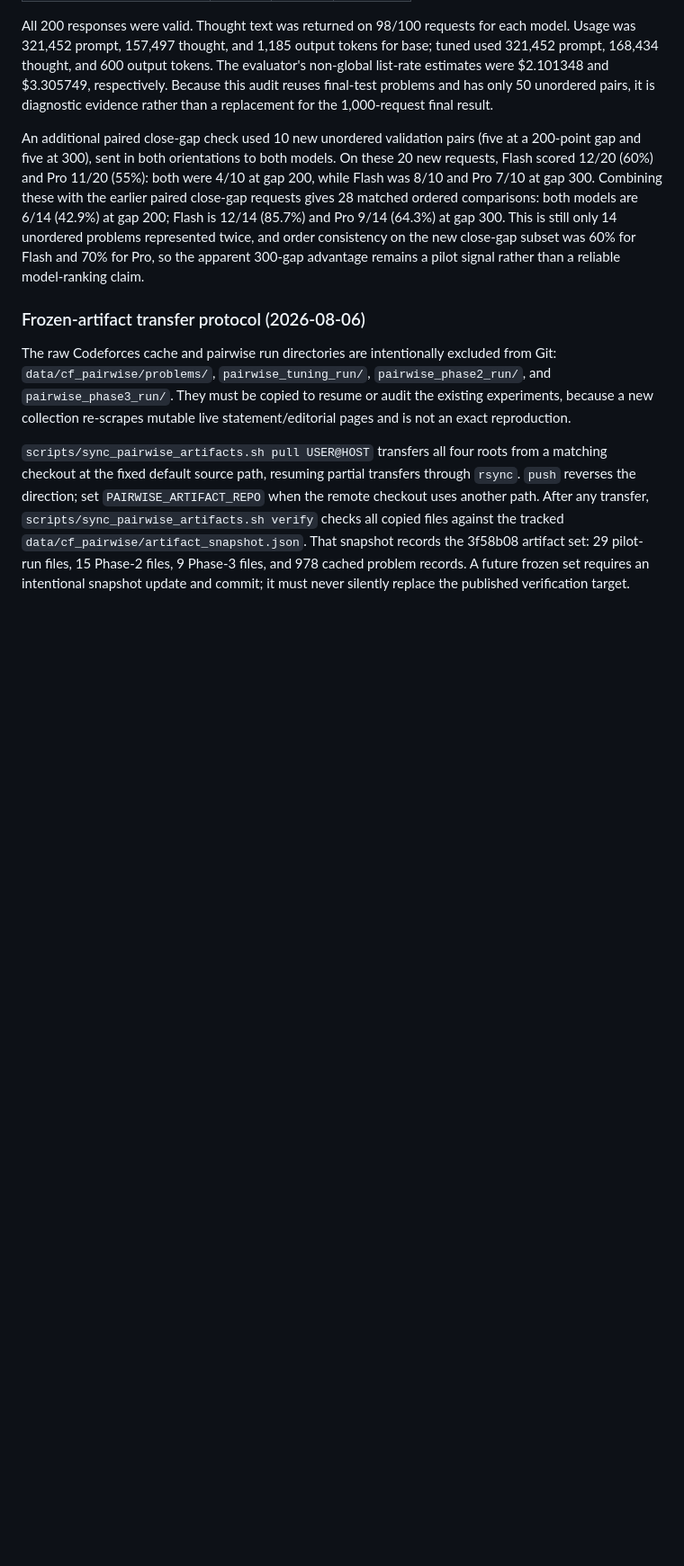
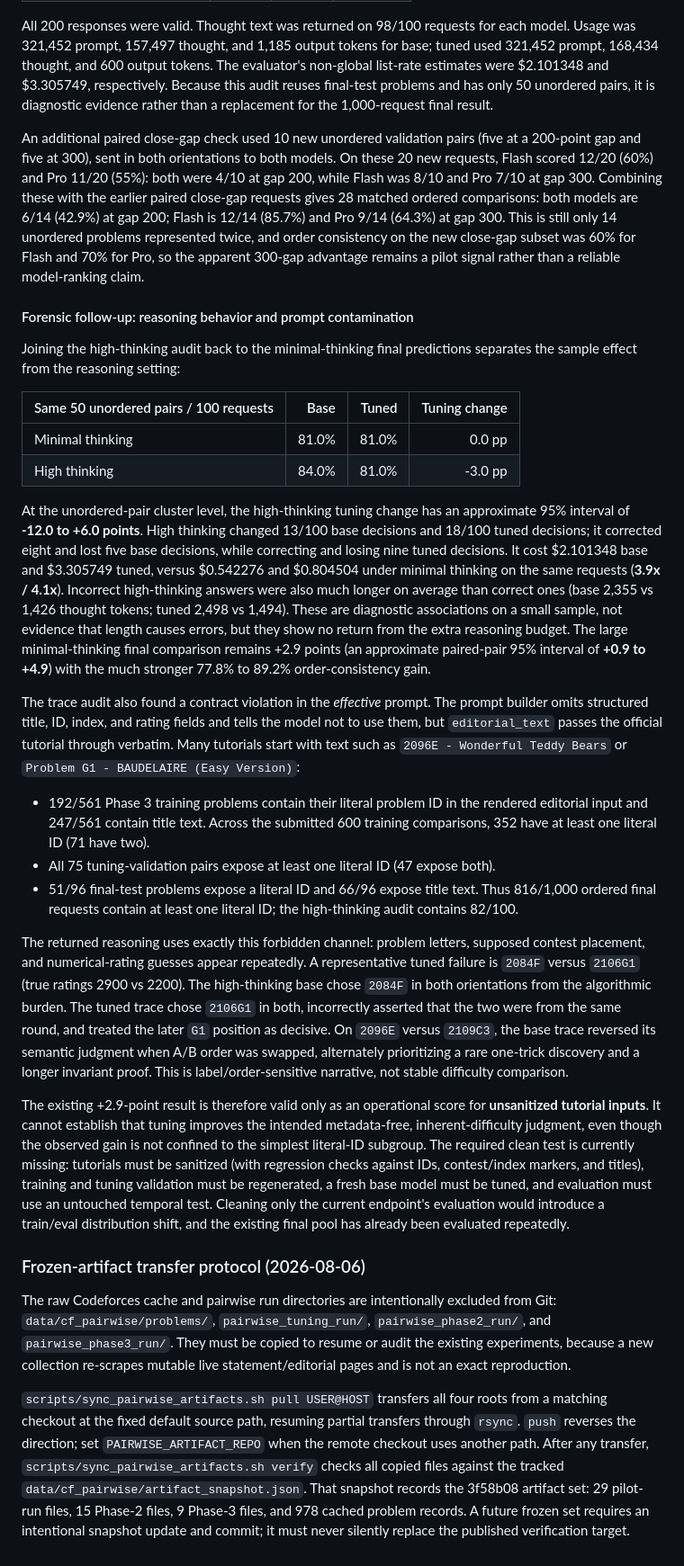
Before and after one commit to Dedibeat/analyze_standings, a Markdown page: details.md, the part around one of its changes. Shown at 90% size. Rendered like a GitHub page; blank space fills up the shorter version.

```diff
--- a/details.md
+++ b/details.md
@@ -1882,6 +1885,65 @@ twice, and order consistency on the new close-gap subset was 60% for Flash and
 70% for Pro, so the apparent 300-gap advantage remains a pilot signal rather
 than a reliable model-ranking claim.
 
+#### Forensic follow-up: reasoning behavior and prompt contamination
+
+Joining the high-thinking audit back to the minimal-thinking final predictions
+separates the sample effect from the reasoning setting:
+
+| Same 50 unordered pairs / 100 requests | Base | Tuned | Tuning change |
+|---|---:|---:|---:|
+| Minimal thinking | 81.0% | 81.0% | 0.0 pp |
+| High thinking | 84.0% | 81.0% | -3.0 pp |
+
+At the unordered-pair cluster level, the high-thinking tuning change has an
+approximate 95% interval of **-12.0 to +6.0 points**. High thinking changed
+13/100 base decisions and 18/100 tuned decisions; it corrected eight and lost
+five base decisions, while correcting and losing nine tuned decisions. It cost
+$2.101348 base and $3.305749 tuned, versus $0.542276 and $0.804504 under minimal
+thinking on the same requests (**3.9x / 4.1x**). Incorrect high-thinking answers
+were also much longer on average than correct ones (base 2,355 vs 1,426 thought
+tokens; tuned 2,498 vs 1,494). These are diagnostic associations on a small
+sample, not evidence that length causes errors, but they show no return from the
+extra reasoning budget. The large minimal-thinking final comparison remains
++2.9 points (an approximate paired-pair 95% interval of **+0.9 to +4.9**) with
+the much stronger 77.8% to 89.2% order-consistency gain.
+
+The trace audit also found a contract violation in the *effective* prompt. The
+prompt builder omits structured title, ID, index, and rating fields and tells the
+model not to use them, but `editorial_text` passes the official tutorial through
+verbatim. Many tutorials start with text such as `2096E - Wonderful Teddy Bears`
+or `Problem G1 - BAUDELAIRE (Easy Version)`:
+
+- 192/561 Phase 3 training problems contain their literal problem ID in the
+  rendered editorial input and 247/561 contain title text. Across the submitted
+  600 training comparisons, 352 have at least one literal ID (71 have two).
+- All 75 tuning-validation pairs expose at least one literal ID (47 expose both).
+- 51/96 final-test problems expose a literal ID and 66/96 expose title text.
+  Thus 816/1,000 ordered final requests contain at least one literal ID; the
+  high-thinking audit contains 82/100.
+
+The returned reasoning uses exactly this forbidden channel: problem letters,
+supposed contest placement, and numerical-rating guesses appear repeatedly. A
+representative tuned failure is `2084F` versus `2106G1` (true ratings 2900 vs
+2200). The high-thinking base chose `2084F` in both orientations from the
+algorithmic burden. The tuned trace chose `2106G1` in both, incorrectly asserted
+that the two were from the same round, and treated the later `G1` position as
+decisive. On `2096E` versus `2109C3`, the base trace reversed its semantic
+judgment when A/B order was swapped, alternately prioritizing a rare one-trick
+discovery and a longer invariant proof. This is label/order-sensitive narrative,
+not stable difficulty comparison.
+
+The existing +2.9-point result is therefore valid only as an operational score
+for **unsanitized tutorial inputs**. It cannot establish that tuning improves the
+intended metadata-free, inherent-difficulty judgment, even though the observed
+gain is not confined to the simplest literal-ID subgroup. The required clean
+test is currently missing: tutorials must be sanitized (with regression checks
+against IDs, contest/index markers, and titles), training and tuning validation
+must be regenerated, a fresh base model must be tuned, and evaluation must use
+an untouched temporal test. Cleaning only the current endpoint's evaluation
+would introduce a train/eval distribution shift, and the existing final pool has
+already been evaluated repeatedly.
+
 ### Frozen-artifact transfer protocol (2026-08-06)
 
 The raw Codeforces cache and pairwise run directories are intentionally excluded
```
Also changed, not shown: other parts of details.md (+11 -8 lines), README.md (+26 -2 lines).
